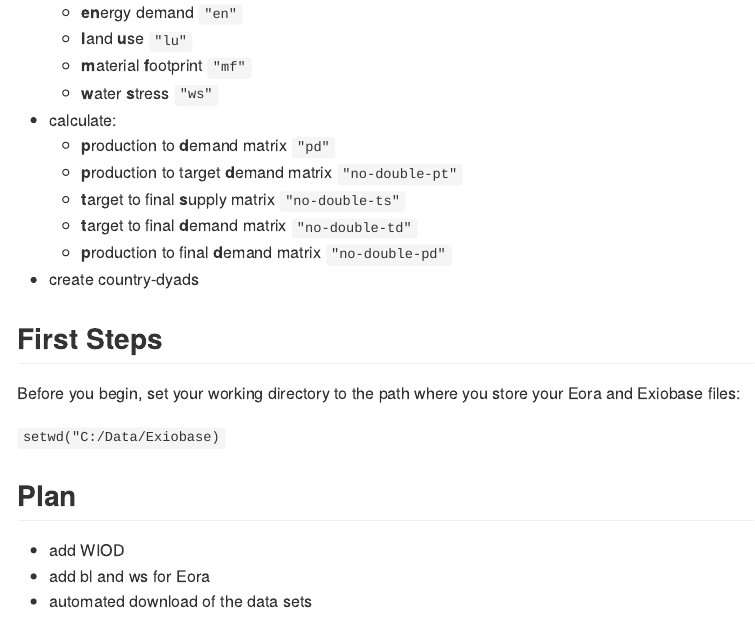
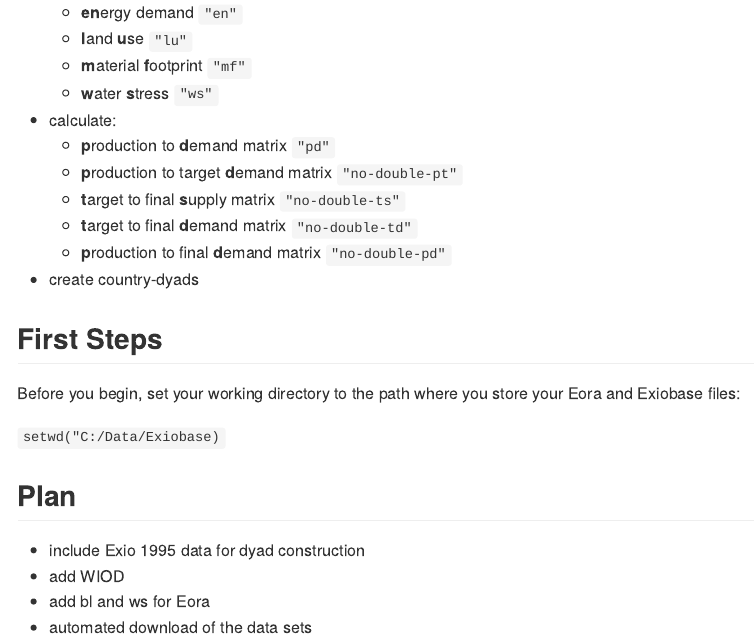
Before and after one commit to DvP17/mrio, an R Markdown document (README.Rmd): the page in a window 1100 px wide, from 310 px down. Rendered offline with R 4.5, knitr and Pandoc, with nearby package versions.

Commit message:
changed readme

```diff
--- a/README.Rmd
+++ b/README.Rmd
@@ -39,6 +40,7 @@ Before you begin, set your working directory to the path where you store your Eo
 
 ## Plan
 
+- include Exio 1995 data for dyad construction
 - add WIOD
 - add bl and ws for Eora
 - automated download of the data sets
```
Also changed, not shown: README.Rmd (1 more changed lines).
